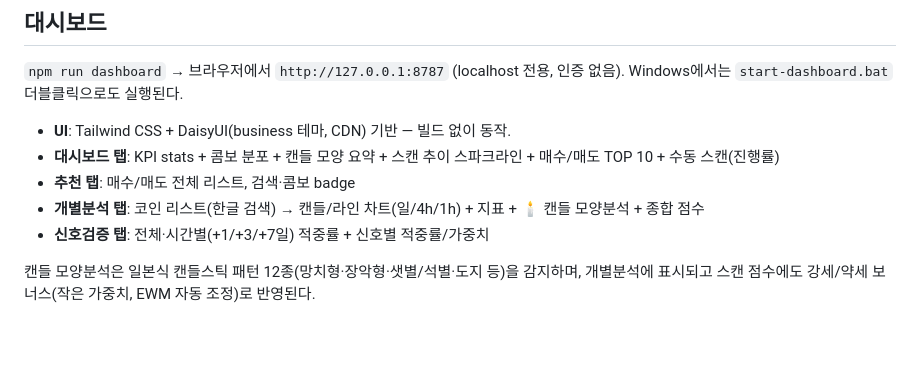
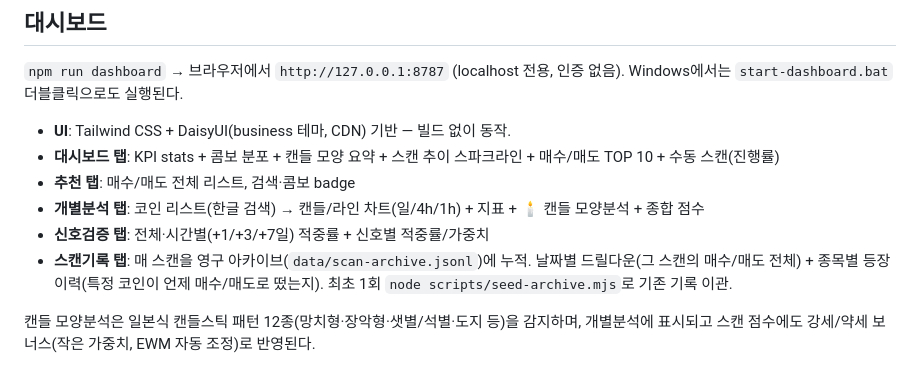
Before and after one commit to YouYoungDon/upbitscanner, a Markdown page: README.md, the part around the change. GitHub-like rendering; blank space fills up the shorter version.

Commit message:
docs: note scan history tab

```diff
--- a/README.md
+++ b/README.md
@@ -105,6 +105,7 @@ Windows에서는 `start-dashboard.bat` 더블클릭으로도 실행된다.
 - **추천 탭**: 매수/매도 전체 리스트, 검색·콤보 badge
 - **개별분석 탭**: 코인 리스트(한글 검색) → 캔들/라인 차트(일/4h/1h) + 지표 + 🕯️ 캔들 모양분석 + 종합 점수
 - **신호검증 탭**: 전체·시간별(+1/+3/+7일) 적중률 + 신호별 적중률/가중치
+- **스캔기록 탭**: 매 스캔을 영구 아카이브(`data/scan-archive.jsonl`)에 누적. 날짜별 드릴다운(그 스캔의 매수/매도 전체) + 종목별 등장 이력(특정 코인이 언제 매수/매도로 떴는지). 최초 1회 `node scripts/seed-archive.mjs`로 기존 기록 이관.
 
 캔들 모양분석은 일본식 캔들스틱 패턴 12종(망치형·장악형·샛별/석별·도지 등)을 감지하며,
 개별분석에 표시되고 스캔 점수에도 강세/약세 보너스(작은 가중치, EWM 자동 조정)로 반영된다.
```
